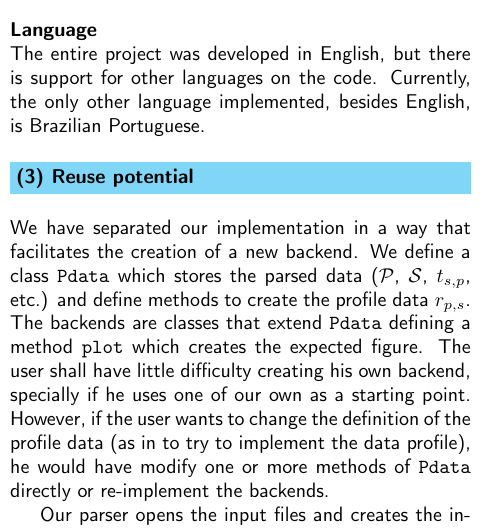
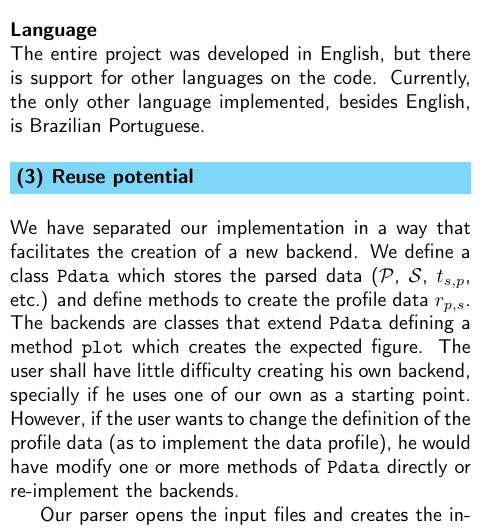
Before and after one commit to ufpr-opt/perprof-jors, a LaTeX document (jors_perprof-py.tex, which reads reuse.tex): part of one column of page 4 of 5, cut so that both start at the same text. Compiled offline with pdfLaTeX.

Commit message:
Small correction on reuse

```diff
--- a/reuse.tex
+++ b/reuse.tex
@@ -7,8 +7,8 @@ The backends are classes that extend {\tt Pdata} defining a method {\tt plot}
 which creates the expected figure.
 The user shall have little difficulty creating his own backend, specially if he
 uses one of our own as a starting point.
-However, if the user wants to change the definition of the profile data (as in
-to try to implement the data profile), he would have modify
+However, if the user wants to change the definition of the profile data (as
+to implement the data profile), he would have modify
 one or more methods of {\tt Pdata}
 directly or re-implement the backends.
 
```
